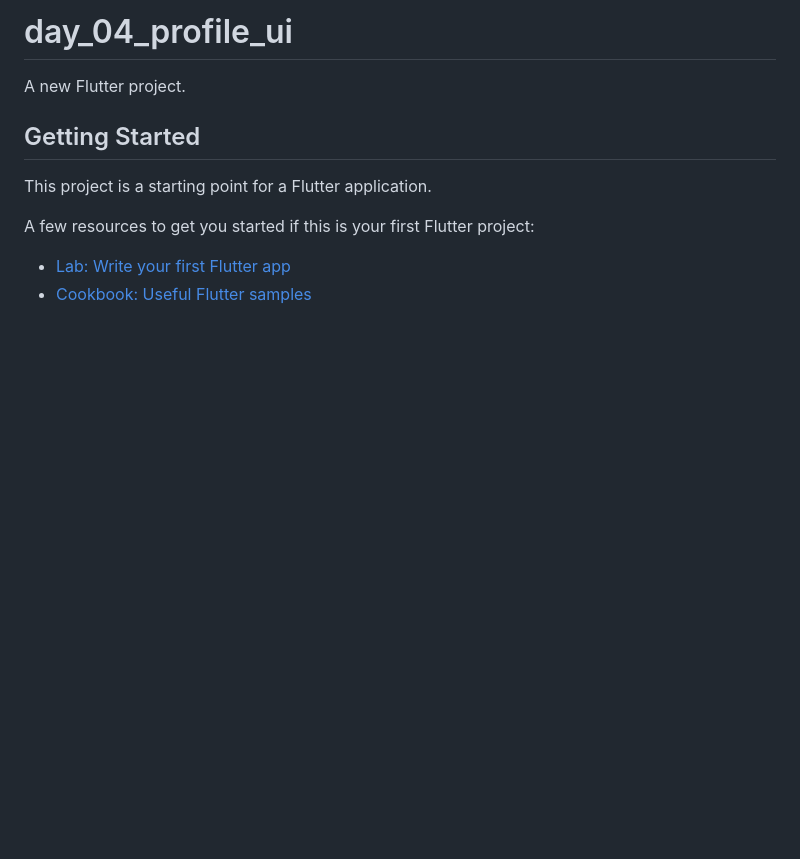
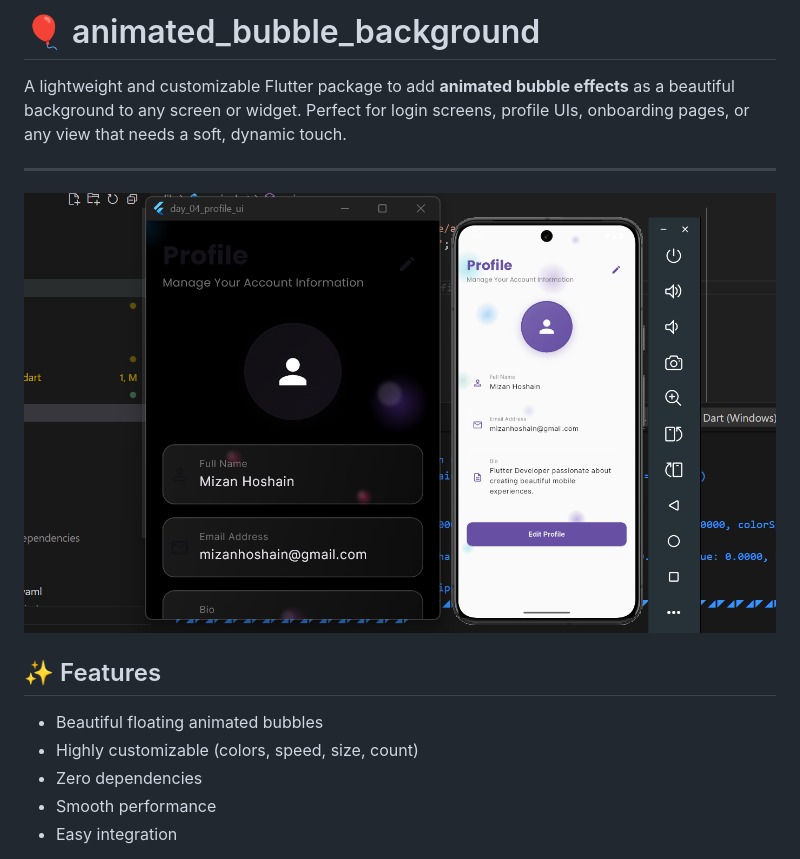
Before and after one commit to moshaddaque/day_04_profile_ui, a Markdown page: README.md, the part around one of its changes. GitHub-like rendering; pictures changed too: assets/ss/ui_ss.png (added); blank space fills up the shorter version.

```diff
--- a/README.md
+++ b/README.md
@@ -1,13 +1,16 @@
-# day_04_profile_ui
+# 🎈 animated_bubble_background
 
-A new Flutter project.
+A lightweight and customizable Flutter package to add **animated bubble effects** as a beautiful background to any screen or widget. Perfect for login screens, profile UIs, onboarding pages, or any view that needs a soft, dynamic touch.
 
-## Getting Started
+---
 
-This project is a starting point for a Flutter application.
+![bubble_demo](assets/ss/ui_ss.png)
 
-A few resources to get you started if this is your first Flutter project:
+## ✨ Features
 
-- [Lab: Write your first Flutter app](https://docs.flutter.dev/get-started/codelab)
-- [Cookbook: Useful Flutter samples](https://docs.flutter.dev/cookbook)
+- Beautiful floating animated bubbles
+- Highly customizable (colors, speed, size, count)
+- Zero dependencies
+- Smooth performance
+- Easy integration
 
```
Also changed, not shown: other parts of README.md (+11 -6 lines), 5 other files.
